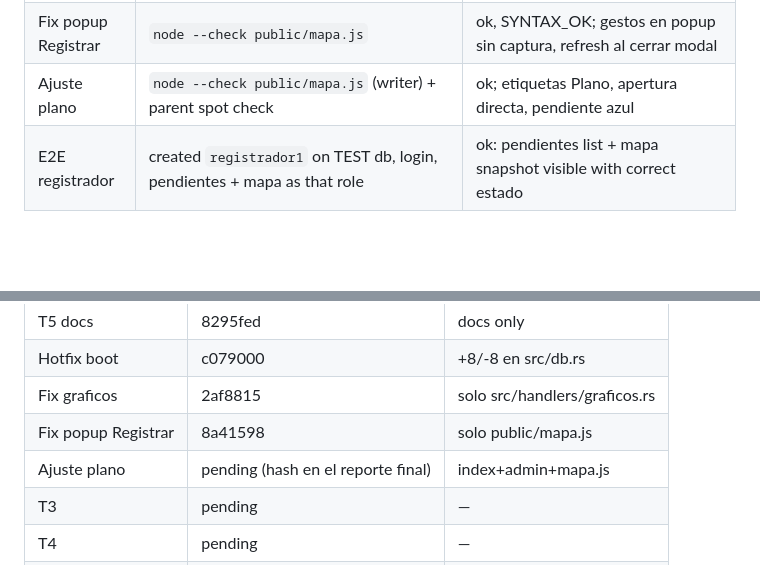
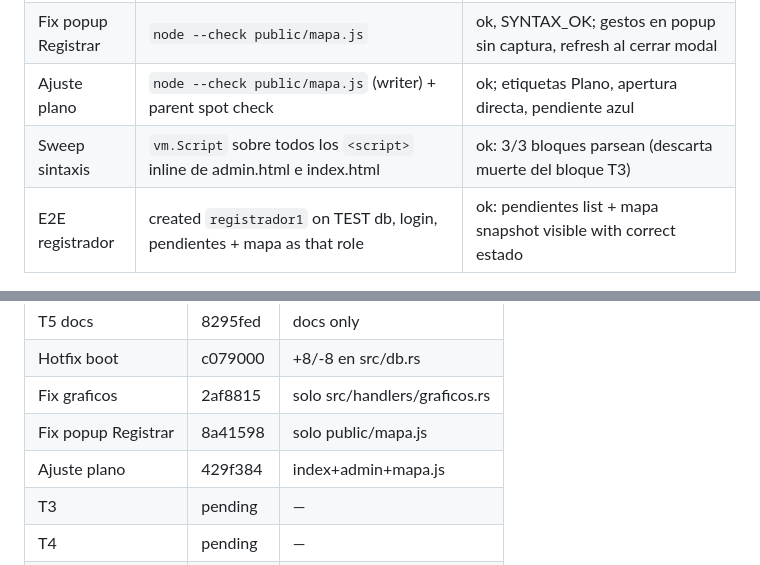
Before and after one commit to VicenteLinco/Temperaturas, a Markdown page: odd/tasks/mapa-pendientes-plano.md, 2 parts joined by grey strips. GitHub-like rendering; blank space fills up the shorter version.

Commit message:
docs(mapa): record plano adjustment and syntax sweep

```diff
--- a/odd/tasks/mapa-pendientes-plano.md
+++ b/odd/tasks/mapa-pendientes-plano.md
@@ -138,6 +138,7 @@ Spatial view reduces missed points in large plants and speeds up rounds. Instanc
 | Fix graficos | curl single/repeated/commas/invalid + `cargo test` | ok: single now 200 with limites, repeated/commas deduped, invalid 422; 55 passed, 0 failed |
 | Fix popup Registrar | `node --check public/mapa.js` | ok, SYNTAX_OK; gestos en popup sin captura, refresh al cerrar modal |
 | Ajuste plano | `node --check public/mapa.js` (writer) + parent spot check | ok; etiquetas Plano, apertura directa, pendiente azul |
+| Sweep sintaxis | `vm.Script` sobre todos los `<script>` inline de admin.html e index.html | ok: 3/3 bloques parsean (descarta muerte del bloque T3) |
 | E2E registrador | created `registrador1` on TEST db, login, pendientes + mapa as that role | ok: pendientes list + mapa snapshot visible with correct estado |
 
 ## Delivery strategy
@@ -156,7 +157,7 @@ Spatial view reduces missed points in large plants and speeds up rounds. Instanc
 | Hotfix boot | c079000 | +8/-8 en src/db.rs |
 | Fix graficos | 2af8815 | solo src/handlers/graficos.rs |
 | Fix popup Registrar | 8a41598 | solo public/mapa.js |
-| Ajuste plano | pending (hash en el reporte final) | index+admin+mapa.js |
+| Ajuste plano | 429f384 | index+admin+mapa.js |
 | T3 | pending | — |
 | T4 | pending | — |
 | T5 | pending | — |
```
